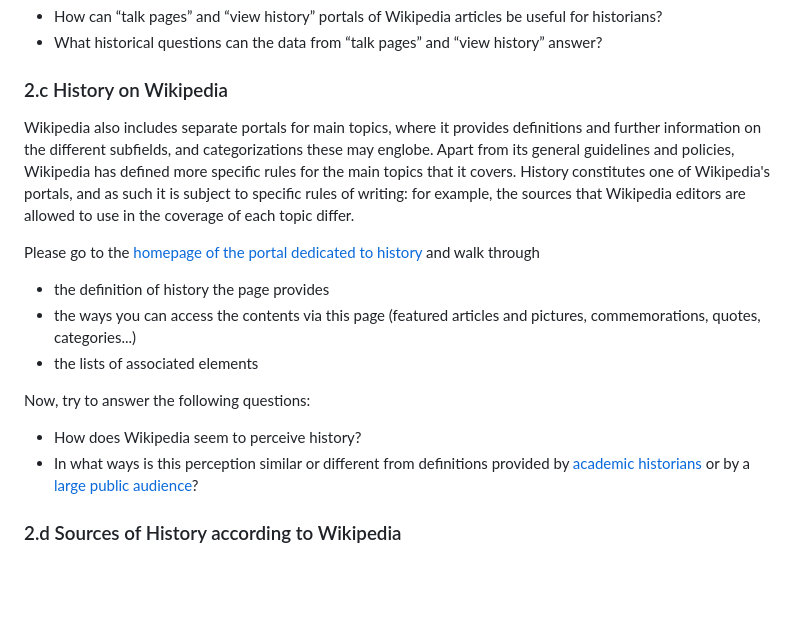
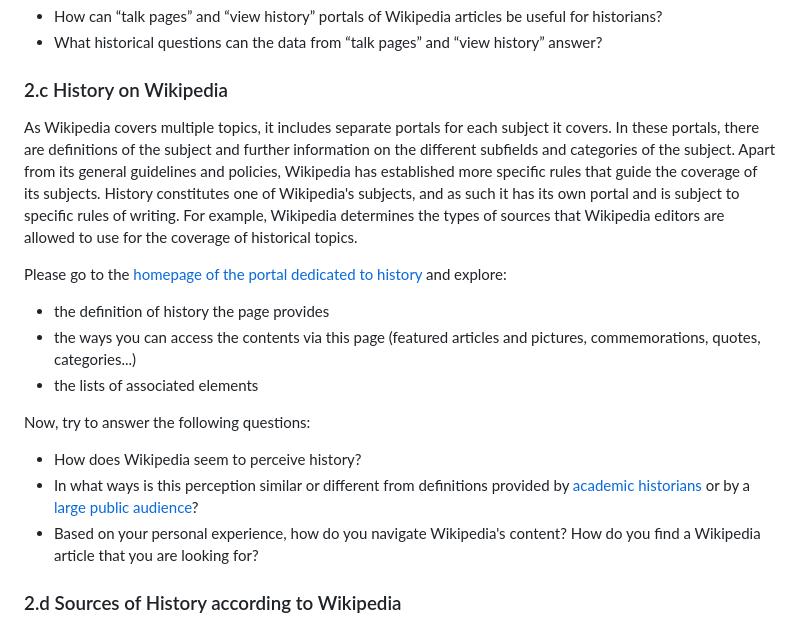
Before and after one commit to C2DH/ranketwo-submissions, a Markdown page: lessons/drafts/wikipedia.md, the part around the change. GitHub-like rendering; blank space fills up the shorter version.

```diff
--- a/lessons/drafts/wikipedia.md
+++ b/lessons/drafts/wikipedia.md
@@ -149,9 +149,9 @@ Then, try to answer the following questions:
 <!-- If 2B is realized with viewing the videos rather than reading the lengthy pages for talk and history, then 30 minutes are sufficient to execute this part of the lesson -->
 
 ### 2.c History on Wikipedia
-Wikipedia also includes separate portals for main topics, where it provides definitions and further information on the different subfields, and categorizations these may englobe. Apart from its general guidelines and policies, Wikipedia has defined more specific rules for the main topics that it covers. History constitutes one of Wikipedia's portals, and as such it is subject to specific rules of writing: for example, the sources that Wikipedia editors are allowed to use in the coverage of each topic differ.
+As Wikipedia covers multiple topics, it includes separate portals for each subject it covers. In these portals, there are definitions of the subject and further information on the different subfields and categories of the subject. Apart from its general guidelines and policies, Wikipedia has established more specific rules that guide the coverage of its subjects. History constitutes one of Wikipedia's subjects, and as such it has its own portal and is subject to specific rules of writing. For example, Wikipedia determines the types of sources that Wikipedia editors are allowed to use for the coverage of historical topics.
 
-Please go to the [homepage of the portal dedicated to history](https://en.wikipedia.org/wiki/Portal:History) and walk through
+Please go to the [homepage of the portal dedicated to history](https://en.wikipedia.org/wiki/Portal:History) and explore:
 - the definition of history the page provides
 - the ways you can access the contents via this page (featured articles and pictures, commemorations, quotes, categories...)
 - the lists of associated elements
@@ -160,6 +160,7 @@ Now, try to answer the following questions:
 
 - How does Wikipedia seem to perceive history?
 - In what ways is this perception similar or different from definitions provided by [academic historians](https://www.historytoday.com/archive/head-head/what-history) or by a [large public audience](https://www.historians.org/research-and-publications/history-the-past-and-public-culture-results-from-a-national-survey/1-how-does-the-public-define-history)?
+- Based on your personal experience, how do you navigate Wikipedia's content? How do you find a Wikipedia article that you are looking for?
 
 ### 2.d Sources of History according to Wikipedia
 To conduct historical research, historians use evidence from the past: primary sources; e.g. materials created during the course of a historical process (documents, artefacts, data...). The study of primary sources is combined with use of secondary sources, e.g. any analysis using primary sources (books, articles, etc.).
```
